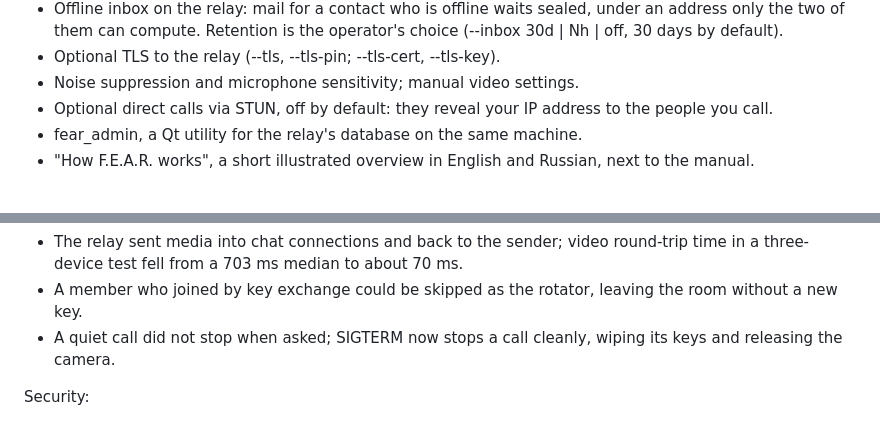
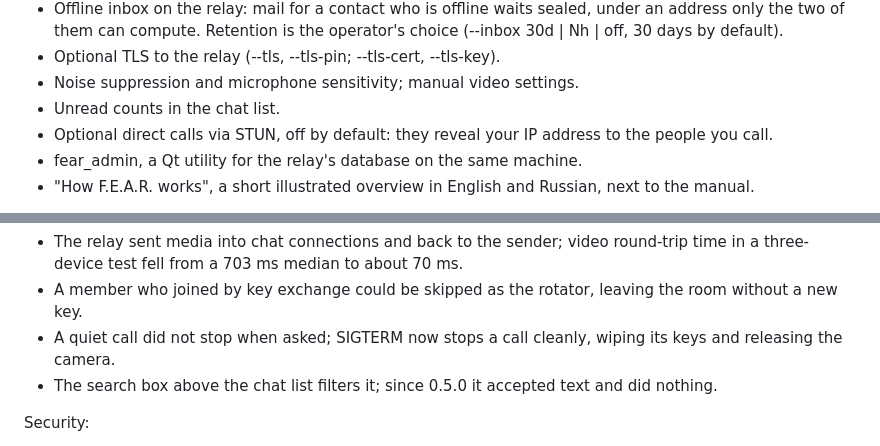
Before and after one commit to shchuchkin-pkims/fear, a Markdown page: doc/release-notes/v0.6.0.md, 2 parts joined by grey strips. Rendered like a GitHub page.

Commit message:
Release notes 0.6.0: unread counts, the search box
Co-Authored-By: Claude Opus 5.5 <noreply@anthropic.com>

```diff
--- a/doc/release-notes/v0.6.0.md
+++ b/doc/release-notes/v0.6.0.md
@@ -20,6 +20,7 @@ Added:
   is the operator's choice (--inbox 30d | Nh | off, 30 days by default).
 - Optional TLS to the relay (--tls, --tls-pin; --tls-cert, --tls-key).
 - Noise suppression and microphone sensitivity; manual video settings.
+- Unread counts in the chat list.
 - Optional direct calls via STUN, off by default: they reveal your IP
   address to the people you call.
 - fear_admin, a Qt utility for the relay's database on the same machine.
@@ -49,6 +50,8 @@ Fixed:
   leaving the room without a new key.
 - A quiet call did not stop when asked; SIGTERM now stops a call
   cleanly, wiping its keys and releasing the camera.
+- The search box above the chat list filters it; since 0.5.0 it
+  accepted text and did nothing.
 
 Security:
 - Contact lists on the relay can be read only by their owner (a signed
```
